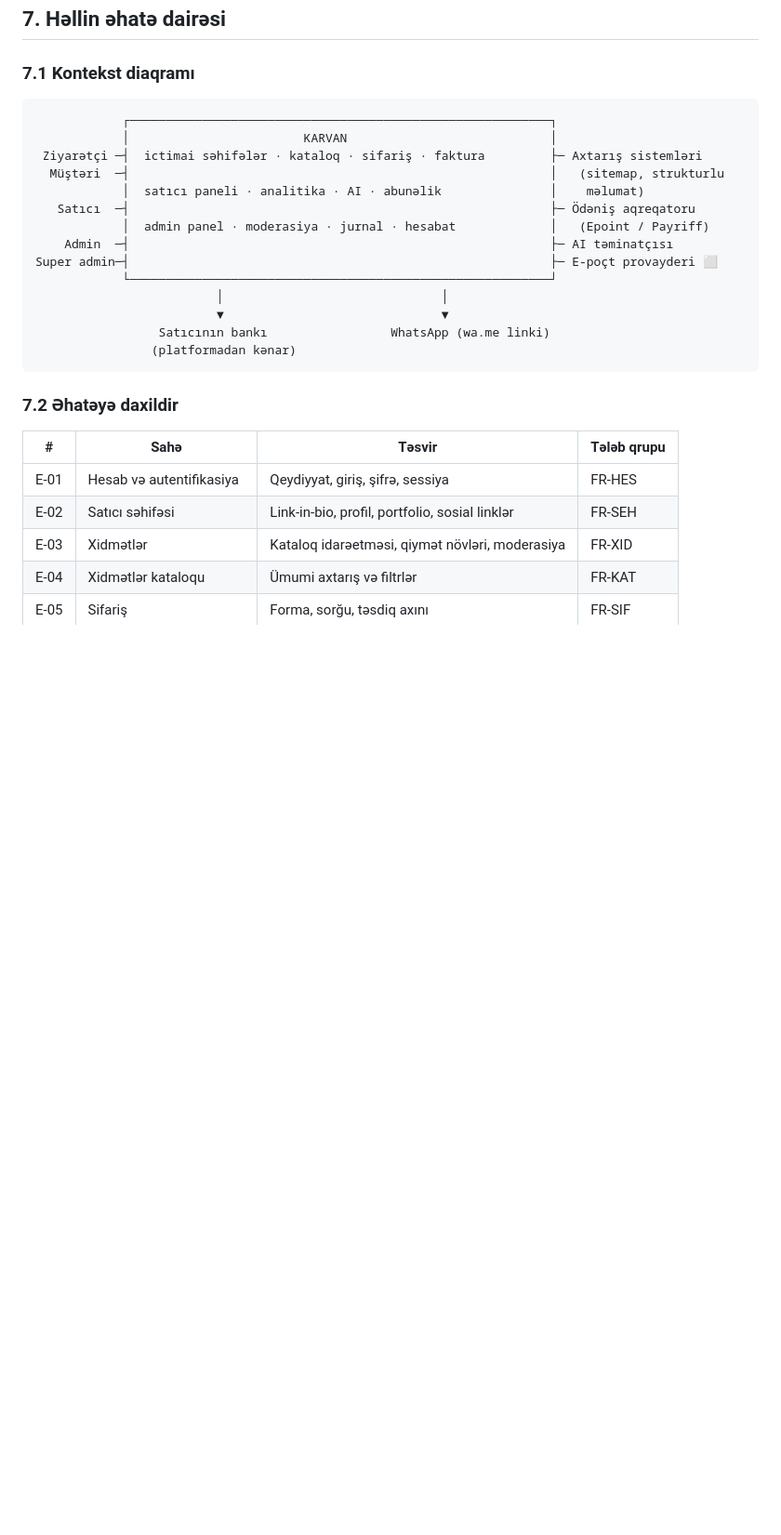
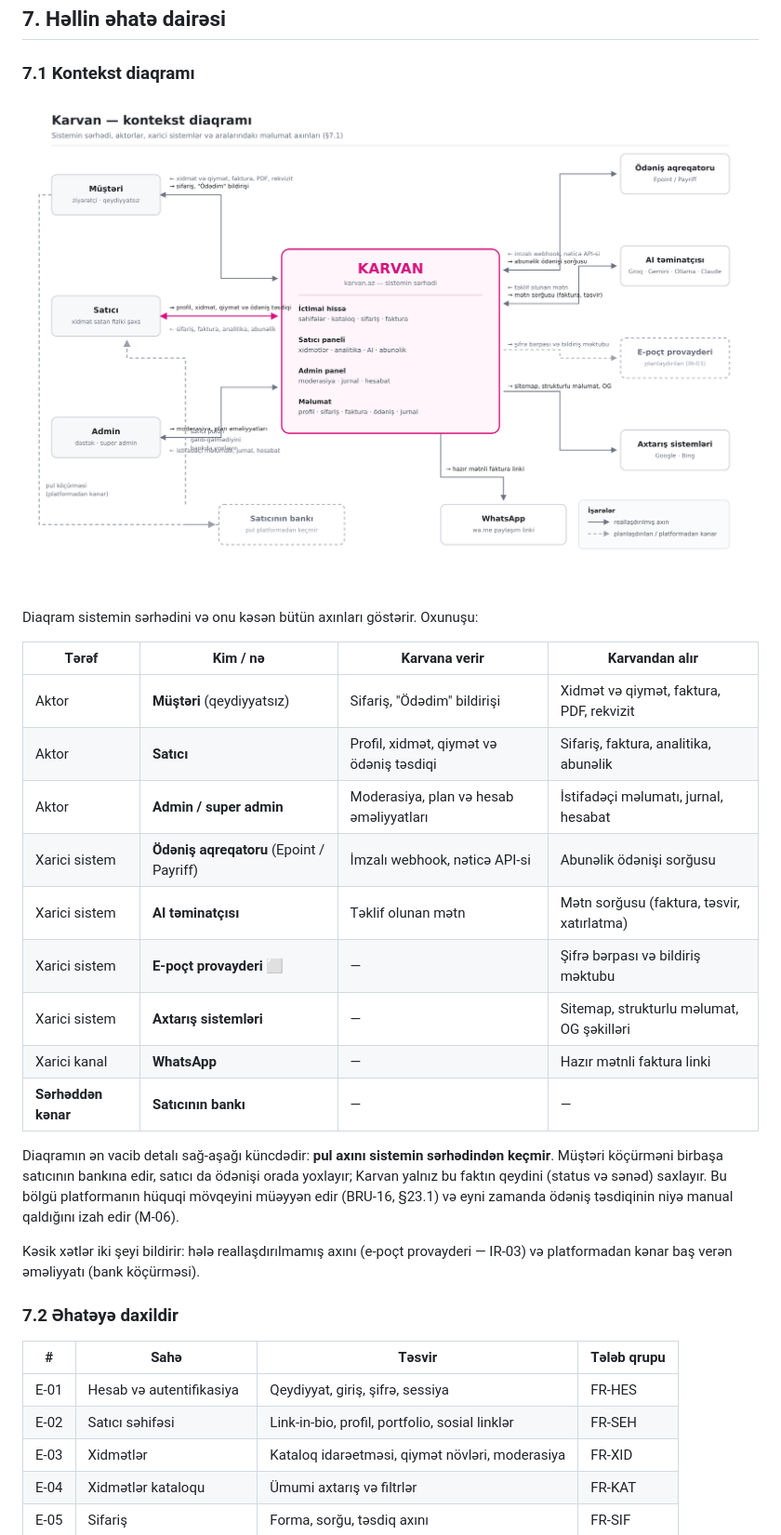
Before and after one commit to 221AP221/Karvan, a Markdown page: docs/BRD.md, the part around the change. Shown at 93% size. Rendered like a GitHub page; pictures changed too: docs/assets/kontekst-diaqrami.png (added); blank space fills up the shorter version.

Commit message:
docs: §7.1 kontekst diaqramını real sxemlə əvəz et
ASCII sxem yerinə SVG-dən qurulmuş diaqram (docs/assets/kontekst-diaqrami.svg
və .png): sistemin sərhədi, üç aktor, dörd xarici sistem, WhatsApp kanalı və
platformadan kənar bank axını; hər ox üzərində məlumat axınının adı var.
Diaqramın altına axınların oxunuş cədvəli əlavə olundu.

Çeviriciyə şəkil dəstəyi gəldi: ![alt](yol) sətri Word-də mərkəzlənmiş şəkil və
altyazı kimi verilir. Sənədin standart sətir aralığı sətirdaxili şəkli kəsdiyi
üçün şəkil abzasına avtomatik sətir aralığı tətbiq olunur.

Co-Authored-By: Claude Opus 5 <noreply@anthropic.com>
Claude-Session: https://claude.ai/code/session_011q7fEVcDnGhu5sWYFaozQj

````diff
--- a/docs/BRD.md
+++ b/docs/BRD.md
@@ -386,22 +386,25 @@ Satıcı səhifəsi: xidmətlər və qiymətlər açıq  ──►  "Sifariş et
 
 ### 7.1 Kontekst diaqramı
 
-```
-            ┌──────────────────────────────────────────────────────────┐
-            │                        KARVAN                            │
- Ziyarətçi ─┤  ictimai səhifələr · kataloq · sifariş · faktura         ├─ Axtarış sistemləri
-  Müştəri  ─┤                                                          │   (sitemap, strukturlu
-            │  satıcı paneli · analitika · AI · abunəlik               │    məlumat)
-   Satıcı  ─┤                                                          ├─ Ödəniş aqreqatoru
-            │  admin panel · moderasiya · jurnal · hesabat             │   (Epoint / Payriff)
-    Admin  ─┤                                                          ├─ AI təminatçısı
-Super admin─┤                                                          ├─ E-poçt provayderi ⬜
-            └──────────────────────────────────────────────────────────┘
-                         │                              │
-                         ▼                              ▼
-                 Satıcının bankı                 WhatsApp (wa.me linki)
-                (platformadan kənar)
-```
+![Şəkil 1 — Karvanın kontekst diaqramı: sistemin sərhədi, aktorlar, xarici sistemlər və məlumat axınları](assets/kontekst-diaqrami.png)
+
+Diaqram sistemin sərhədini və onu kəsən bütün axınları göstərir. Oxunuşu:
+
+| Tərəf | Kim / nə | Karvana verir | Karvandan alır |
+|---|---|---|---|
+| Aktor | **Müştəri** (qeydiyyatsız) | Sifariş, "Ödədim" bildirişi | Xidmət və qiymət, faktura, PDF, rekvizit |
+| Aktor | **Satıcı** | Profil, xidmət, qiymət və ödəniş təsdiqi | Sifariş, faktura, analitika, abunəlik |
+| Aktor | **Admin / super admin** | Moderasiya, plan və hesab əməliyyatları | İstifadəçi məlumatı, jurnal, hesabat |
+| Xarici sistem | **Ödəniş aqreqatoru** (Epoint / Payriff) | İmzalı webhook, nəticə API-si | Abunəlik ödənişi sorğusu |
+| Xarici sistem | **AI təminatçısı** | Təklif olunan mətn | Mətn sorğusu (faktura, təsvir, xatırlatma) |
+| Xarici sistem | **E-poçt provayderi** ⬜ | — | Şifrə bərpası və bildiriş məktubu |
+| Xarici sistem | **Axtarış sistemləri** | — | Sitemap, strukturlu məlumat, OG şəkilləri |
+| Xarici kanal | **WhatsApp** | — | Hazır mətnli faktura linki |
+| **Sərhəddən kənar** | **Satıcının bankı** | — | — |
+
+Diaqramın ən vacib detalı sağ-aşağı küncdədir: **pul axını sistemin sərhədindən keçmir**. Müştəri köçürməni birbaşa satıcının bankına edir, satıcı da ödənişi orada yoxlayır; Karvan yalnız bu faktın qeydini (status və sənəd) saxlayır. Bu bölgü platformanın hüquqi mövqeyini müəyyən edir (BRU-16, §23.1) və eyni zamanda ödəniş təsdiqinin niyə manual qaldığını izah edir (M-06).
+
+Kəsik xətlər iki şeyi bildirir: hələ reallaşdırılmamış axını (e-poçt provayderi — IR-03) və platformadan kənar baş verən əməliyyatı (bank köçürməsi).
 
 ### 7.2 Əhatəyə daxildir
 
````
Also changed, not shown: 3 other files.
